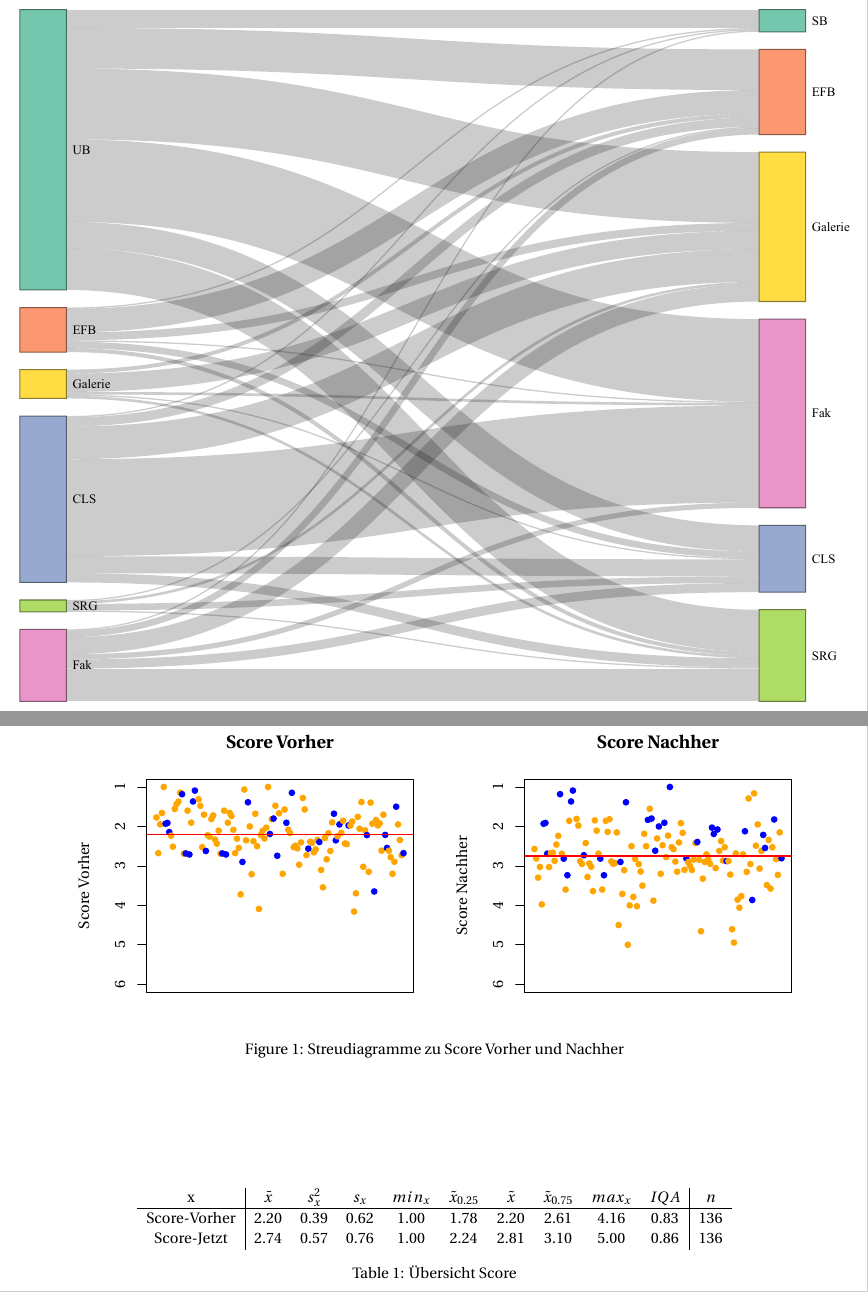
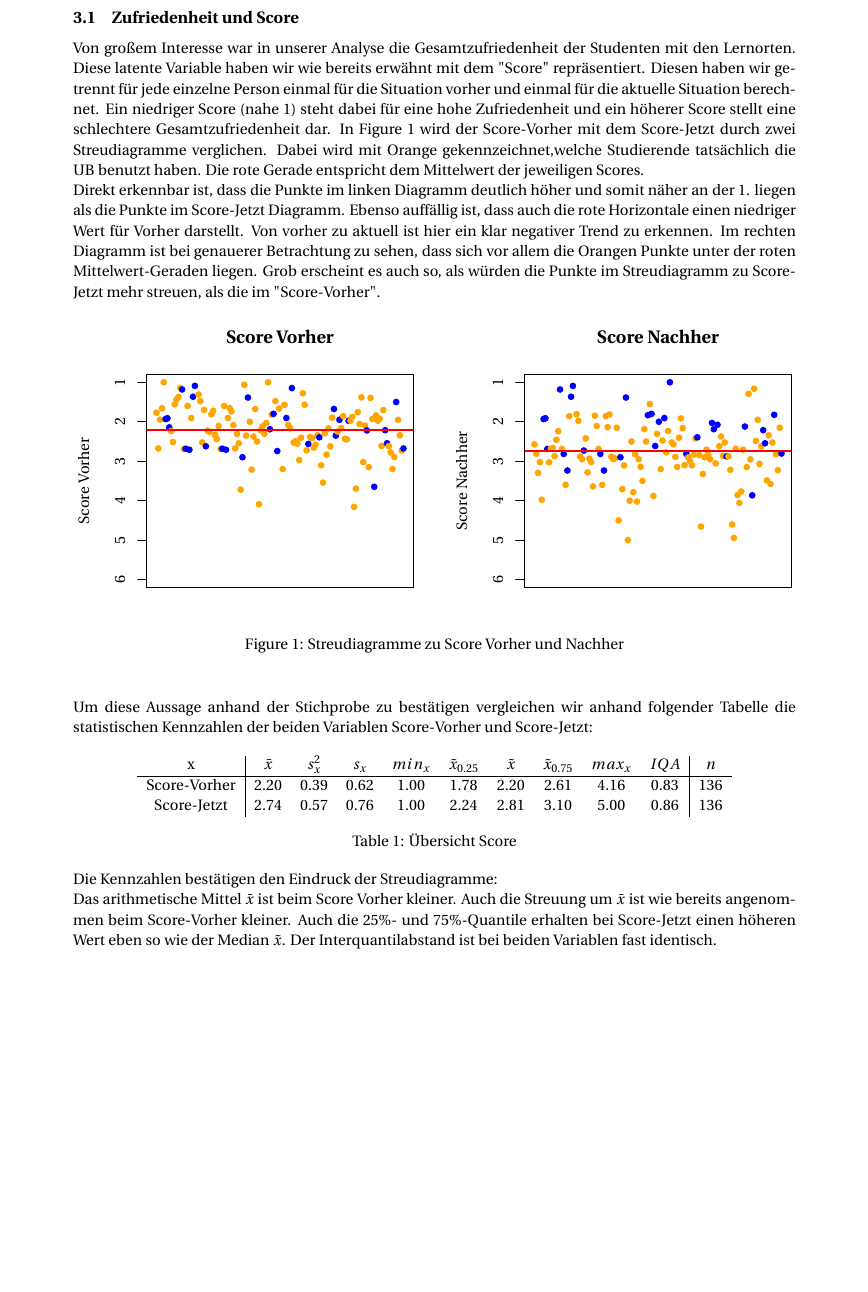
Before and after one commit to YannickMig/Bericht-ET, a LaTeX document (Bericht.tex): two parts of pages 13 and 14 of 21 before the commit and part of page 12 of 19 after it, the two joined at a grey line, cut at the place of the change, the shorter picture padded with empty space. Compiled offline with pdfLaTeX.

Commit message:
jaaaaaaaaaaaaaaaaaaa

```diff
--- a/Bericht.tex
+++ b/Bericht.tex
@@ -160,14 +160,30 @@ Zuzüglich der beiden Scores wurden insgesamt 70 Variablen erfasst.
 Die ordinalskalierten Daten, also aus den Fragen 5 bis 9, wurden bei der weiteren Auswertung quasi-intervallskaliert behandelt.
 
 \newpage
-\begin{figure}
+
+\subsection{Zufriedenheit und Score}
+\begin{figure}[htb]
+Von großem Interesse war in unserer Analyse die Gesamtzufriedenheit der Studenten mit den Lernorten. Diese latente Variable haben wir wie bereits erwähnt mit dem "Score" repräsentiert.
+Diesen haben wir getrennt für jede einzelne Person einmal für die Situation vorher und einmal für die aktuelle Situation berechnet.
+Ein niedriger Score (nahe 1) steht dabei für eine hohe Zufriedenheit und ein höherer Score stellt eine schlechtere Gesamtzufriedenheit dar.
+In Figure 1 wird der Score-Vorher mit dem Score-Jetzt durch zwei Streudiagramme verglichen.
+Dabei wird mit Orange gekennzeichnet,welche Studierende tatsächlich die UB benutzt haben. Die rote Gerade entspricht dem Mittelwert der jeweiligen Scores. \\
+Direkt erkennbar ist, dass die Punkte im linken Diagramm deutlich höher und somit näher an der 1. liegen als die Punkte im Score-Jetzt Diagramm.
+Ebenso auffällig ist, dass auch die rote Horizontale einen niedriger Wert für Vorher darstellt.
+Von vorher zu aktuell ist hier ein klar negativer Trend zu erkennen.
+Im rechten Diagramm ist bei genauerer Betrachtung zu sehen, dass sich vor allem die Orangen Punkte unter der roten Mittelwert-Geraden liegen.
+Grob erscheint es auch so, als würden die Punkte im Streudiagramm zu Score-Jetzt mehr streuen, als die im "Score-Vorher".
+
 {\centering \input{ScoreVN.tex}
 \vspace{-2cm}
 \caption{Streudiagramme zu Score Vorher und Nachher}}
 
 \vspace{1cm}
+Um diese Aussage anhand der Stichprobe zu bestätigen vergleichen wir anhand folgender Tabelle die statistischen Kennzahlen der beiden Variablen Score-Vorher und Score-Jetzt:\\\\\\
 \end{figure}
-\begin{table}[]
+
+\begin{table}[htb]
+	\vspace{-1.5cm}
 	\centering
 	\begin{tabular}{c|ccccccccc|c}
 		x & $\bar{x}$ & $s_x^2$ & $s_x$ & $min_x$ & $\tilde{x}_{0.25}$ & $\tilde{x}$ & $\tilde{x}_{0.75}$ & $max_x$ & $IQA$ & $n$ \\ \hline
@@ -176,6 +192,11 @@ Die ordinalskalierten Daten, also aus den Fragen 5 bis 9, wurden bei der weitere
 	\end{tabular}
 	\caption{Übersicht Score}
 \end{table}
+	Die Kennzahlen bestätigen den Eindruck der Streudiagramme:\\
+Das arithmetische Mittel $\bar{x}$ ist beim Score Vorher kleiner.
+Auch die Streuung um $\bar{x}$ ist wie bereits angenommen beim Score-Vorher kleiner. Auch die 25\%- und 75\%-Quantile erhalten bei Score-Jetzt einen höheren Wert eben so wie der Median $\tilde{x}$.
+Der Interquantilabstand ist bei beiden Variablen fast identisch.
+
 
 \leavevmode
 
```
Also changed, not shown: Bericht.pdf, Bericht.tex (2 more changed lines), 6 other files.
